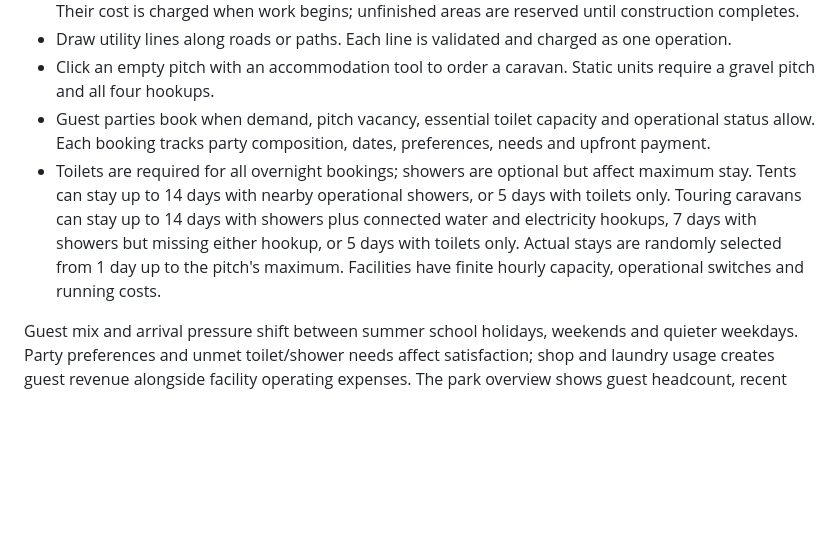
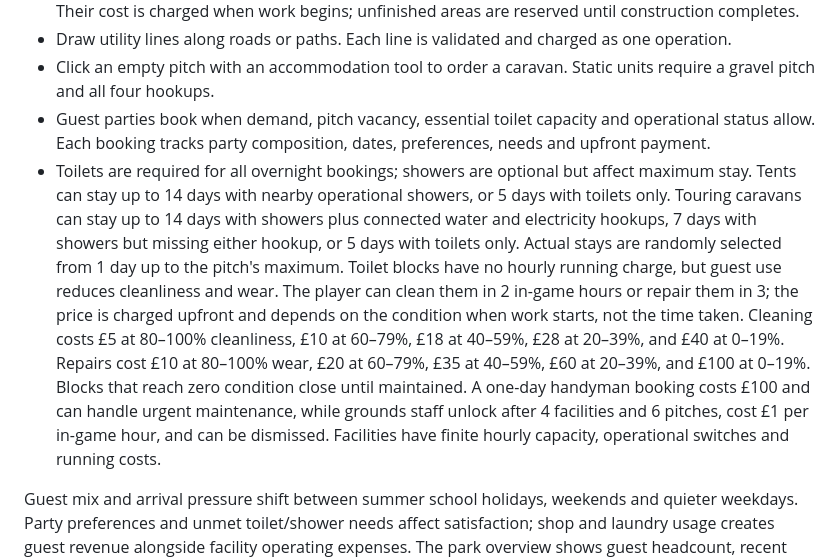
Before and after one commit to sharker-uk/CaravanWeb, a Markdown page: README.md, the part around the change. Drawn GitHub-style; blank space fills up the shorter version.

Commit message:
Integrate toilet upkeep into consolidated dev

```diff
--- a/README.md
+++ b/README.md
@@ -14,7 +14,7 @@
 - Draw utility lines along roads or paths. Each line is validated and charged as one operation.
 - Click an empty pitch with an accommodation tool to order a caravan. Static units require a gravel pitch and all four hookups.
 - Guest parties book when demand, pitch vacancy, essential toilet capacity and operational status allow. Each booking tracks party composition, dates, preferences, needs and upfront payment.
-- Toilets are required for all overnight bookings; showers are optional but affect maximum stay. Tents can stay up to 14 days with nearby operational showers, or 5 days with toilets only. Touring caravans can stay up to 14 days with showers plus connected water and electricity hookups, 7 days with showers but missing either hookup, or 5 days with toilets only. Actual stays are randomly selected from 1 day up to the pitch's maximum. Facilities have finite hourly capacity, operational switches and running costs.
+- Toilets are required for all overnight bookings; showers are optional but affect maximum stay. Tents can stay up to 14 days with nearby operational showers, or 5 days with toilets only. Touring caravans can stay up to 14 days with showers plus connected water and electricity hookups, 7 days with showers but missing either hookup, or 5 days with toilets only. Actual stays are randomly selected from 1 day up to the pitch's maximum. Toilet blocks have no hourly running charge, but guest use reduces cleanliness and wear. The player can clean them in 2 in-game hours or repair them in 3; the price is charged upfront and depends on the condition when work starts, not the time taken. Cleaning costs £5 at 80–100% cleanliness, £10 at 60–79%, £18 at 40–59%, £28 at 20–39%, and £40 at 0–19%. Repairs cost £10 at 80–100% wear, £20 at 60–79%, £35 at 40–59%, £60 at 20–39%, and £100 at 0–19%. Blocks that reach zero condition close until maintained. A one-day handyman booking costs £100 and can handle urgent maintenance, while grounds staff unlock after 4 facilities and 6 pitches, cost £1 per in-game hour, and can be dismissed. Facilities have finite hourly capacity, operational switches and running costs.
 
 Guest mix and arrival pressure shift between summer school holidays, weekends and quieter weekdays. Party preferences and unmet toilet/shower needs affect satisfaction; shop and laundry usage creates guest revenue alongside facility operating expenses. The park overview shows guest headcount, recent ledger entries, the rolling seven-day income/expense balance, and a reconciliation check against current cash. Save schema migrations preserve existing `caravan_tycoon_save` payloads while upgrading old one-guest bookings to solo parties.
 
```
